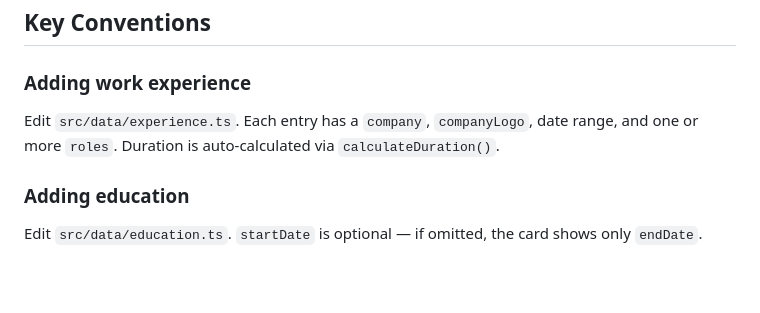
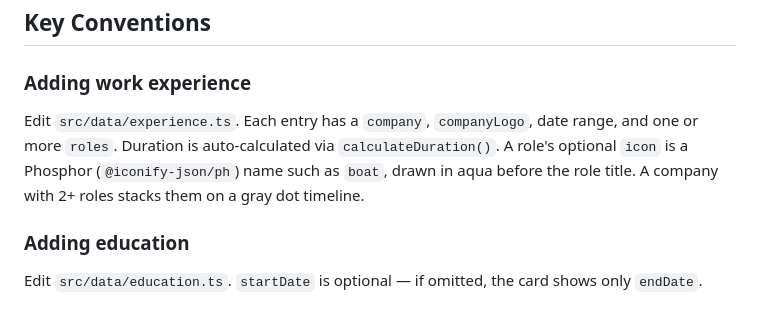
Before and after one commit to kidskoding/portfolio, a Markdown page: CLAUDE.md, the part around one of its changes. GitHub-like rendering; blank space fills up the shorter version.

Commit message:
docs(claude): describe role icons and the role timeline
Co-Authored-By: Claude Opus 5.5 <noreply@anthropic.com>

```diff
--- a/CLAUDE.md
+++ b/CLAUDE.md
@@ -74,7 +74,7 @@ vendor/gruvbox/       # ellisonleao/gruvbox.nvim git subtree, reference for pale
 ## Key Conventions
 
 ### Adding work experience
-Edit `src/data/experience.ts`. Each entry has a `company`, `companyLogo`, date range, and one or more `roles`. Duration is auto-calculated via `calculateDuration()`.
+Edit `src/data/experience.ts`. Each entry has a `company`, `companyLogo`, date range, and one or more `roles`. Duration is auto-calculated via `calculateDuration()`. A role's optional `icon` is a Phosphor (`@iconify-json/ph`) name such as `boat`, drawn in aqua before the role title. A company with 2+ roles stacks them on a gray dot timeline.
 
 ### Adding education
 Edit `src/data/education.ts`. `startDate` is optional — if omitted, the card shows only `endDate`.
```
Also changed, not shown: other parts of CLAUDE.md (+1 -1 lines).
